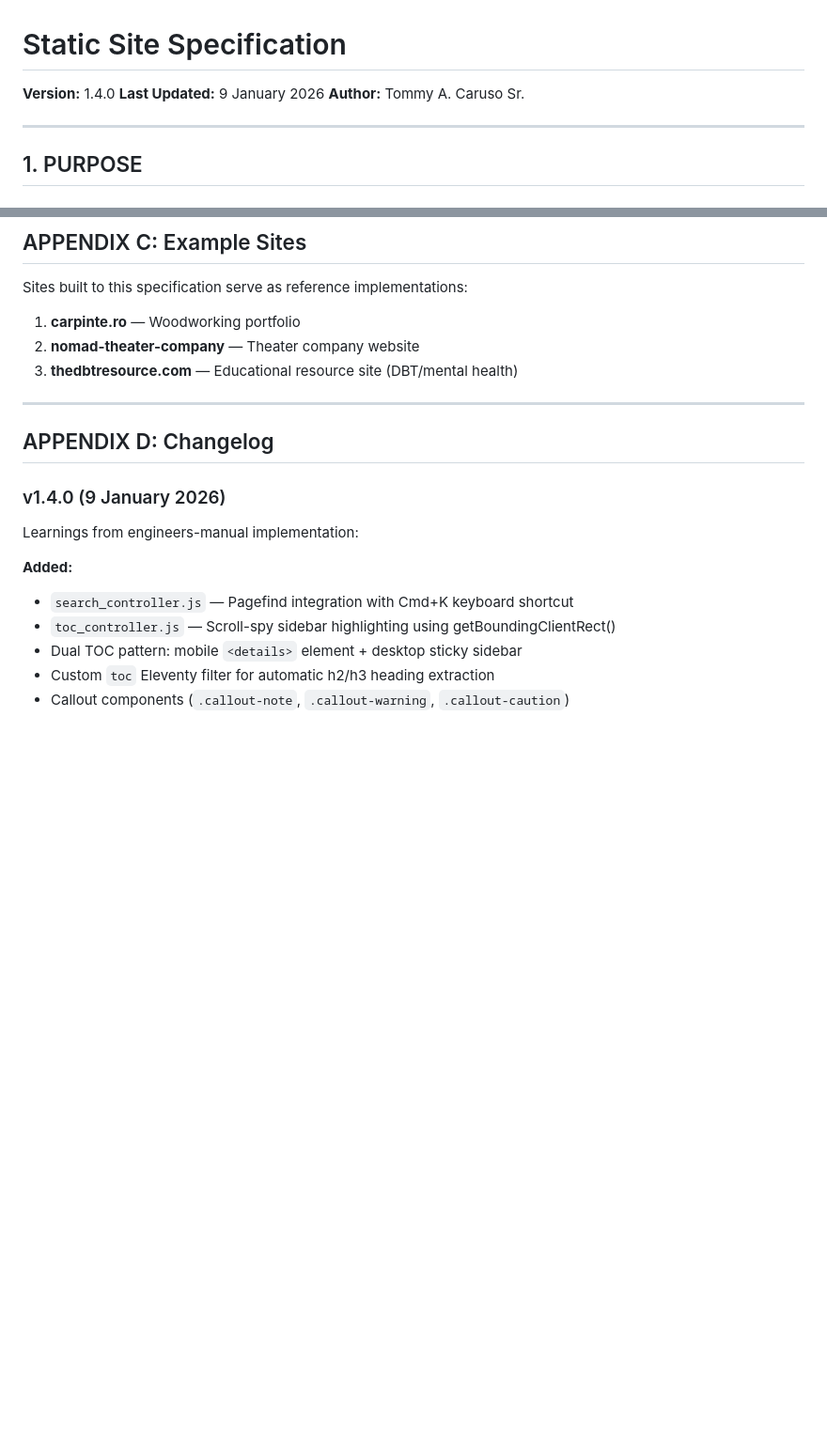
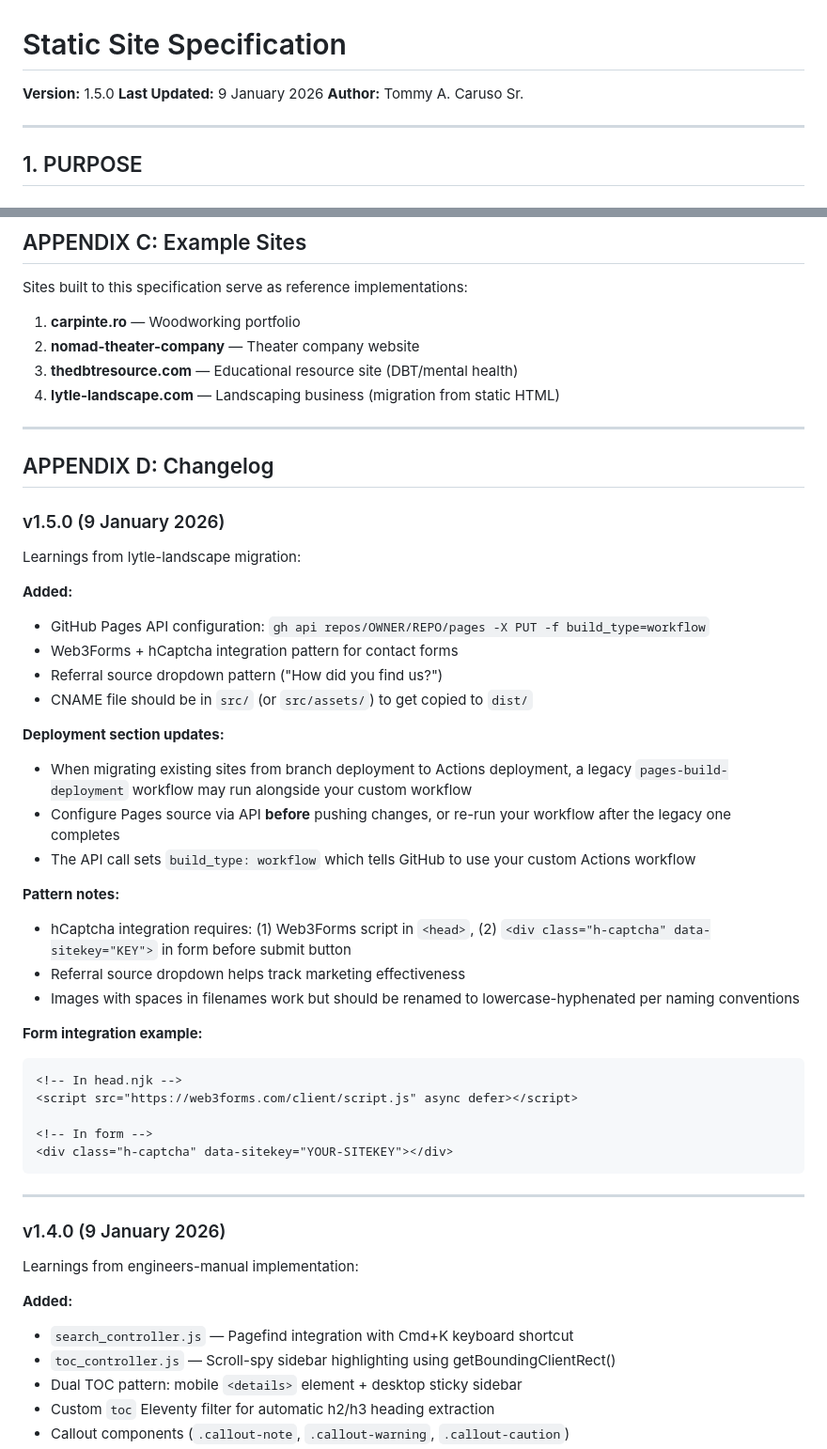
Before and after one commit to tommy2118/lytle-website, a Markdown page: STATIC_SITE_SPEC.md, 2 parts joined by grey strips. Shown at 94% size. GitHub-like rendering; blank space fills up the shorter version.

Commit message:
Update spec to v1.5.0 with migration learnings
- GitHub Pages API configuration for Actions deployment
- Web3Forms + hCaptcha integration pattern
- Referral source dropdown pattern
- CNAME file placement guidance
- Race condition warning for branch-to-Actions migration
- Add lytle-landscape.com to example sites

Co-Authored-By: Claude Opus 4.5 <noreply@anthropic.com>

````diff
--- a/STATIC_SITE_SPEC.md
+++ b/STATIC_SITE_SPEC.md
@@ -1,6 +1,6 @@
 # Static Site Specification
 
-**Version:** 1.4.0
+**Version:** 1.5.0
 **Last Updated:** 9 January 2026
 **Author:** Tommy A. Caruso Sr.
 
@@ -1973,10 +1973,42 @@ Sites built to this specification serve as reference implementations:
 1. **carpinte.ro** — Woodworking portfolio
 2. **nomad-theater-company** — Theater company website
 3. **thedbtresource.com** — Educational resource site (DBT/mental health)
+4. **lytle-landscape.com** — Landscaping business (migration from static HTML)
 
 ---
 
 ## APPENDIX D: Changelog
+
+### v1.5.0 (9 January 2026)
+
+Learnings from lytle-landscape migration:
+
+**Added:**
+- GitHub Pages API configuration: `gh api repos/OWNER/REPO/pages -X PUT -f build_type=workflow`
+- Web3Forms + hCaptcha integration pattern for contact forms
+- Referral source dropdown pattern ("How did you find us?")
+- CNAME file should be in `src/` (or `src/assets/`) to get copied to `dist/`
+
+**Deployment section updates:**
+- When migrating existing sites from branch deployment to Actions deployment, a legacy `pages-build-deployment` workflow may run alongside your custom workflow
+- Configure Pages source via API **before** pushing changes, or re-run your workflow after the legacy one completes
+- The API call sets `build_type: workflow` which tells GitHub to use your custom Actions workflow
+
+**Pattern notes:**
+- hCaptcha integration requires: (1) Web3Forms script in `<head>`, (2) `<div class="h-captcha" data-sitekey="KEY">` in form before submit button
+- Referral source dropdown helps track marketing effectiveness
+- Images with spaces in filenames work but should be renamed to lowercase-hyphenated per naming conventions
+
+**Form integration example:**
+```html
+<!-- In head.njk -->
+<script src="https://web3forms.com/client/script.js" async defer></script>
+
+<!-- In form -->
+<div class="h-captcha" data-sitekey="YOUR-SITEKEY"></div>
+```
+
+---
 
 ### v1.4.0 (9 January 2026)
 
````
